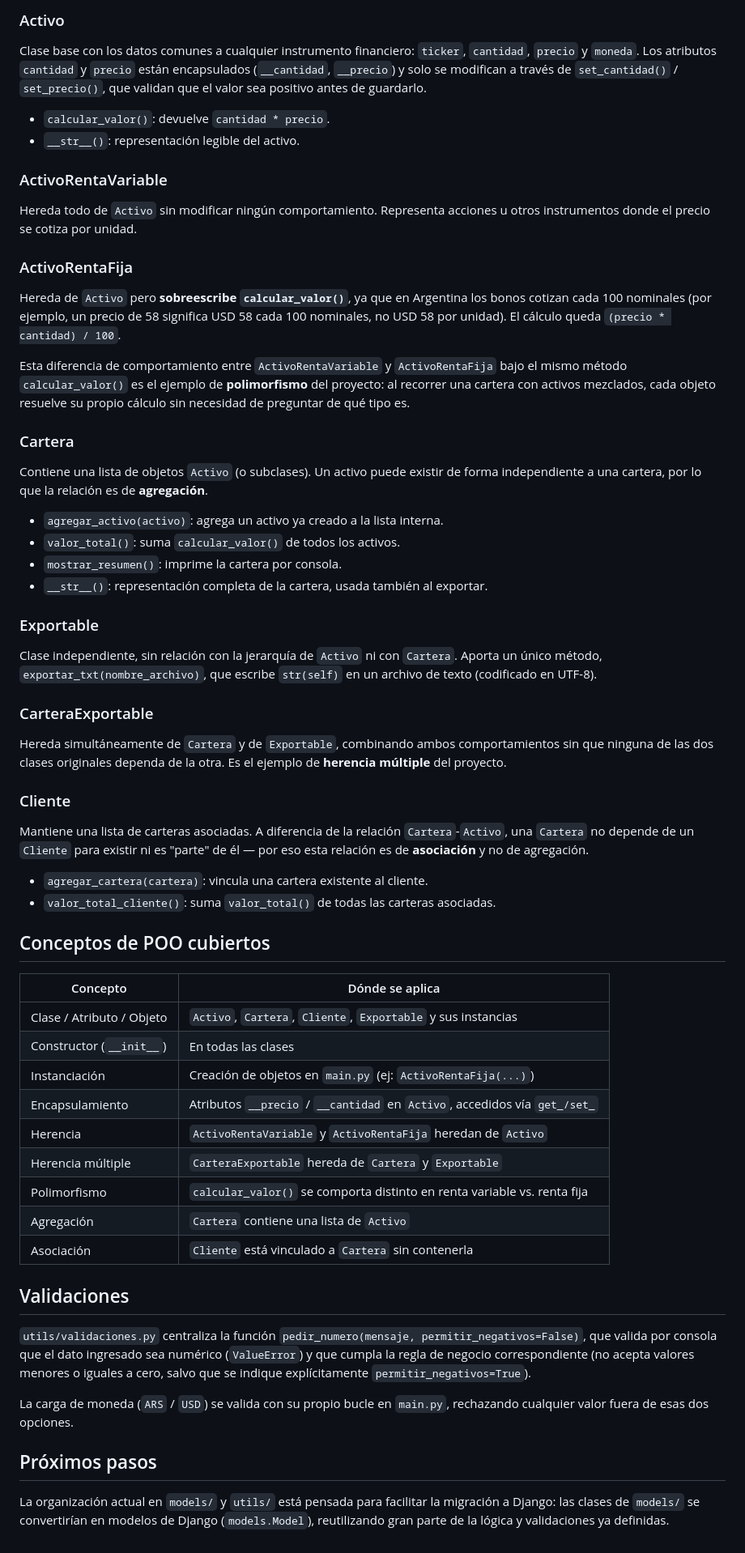
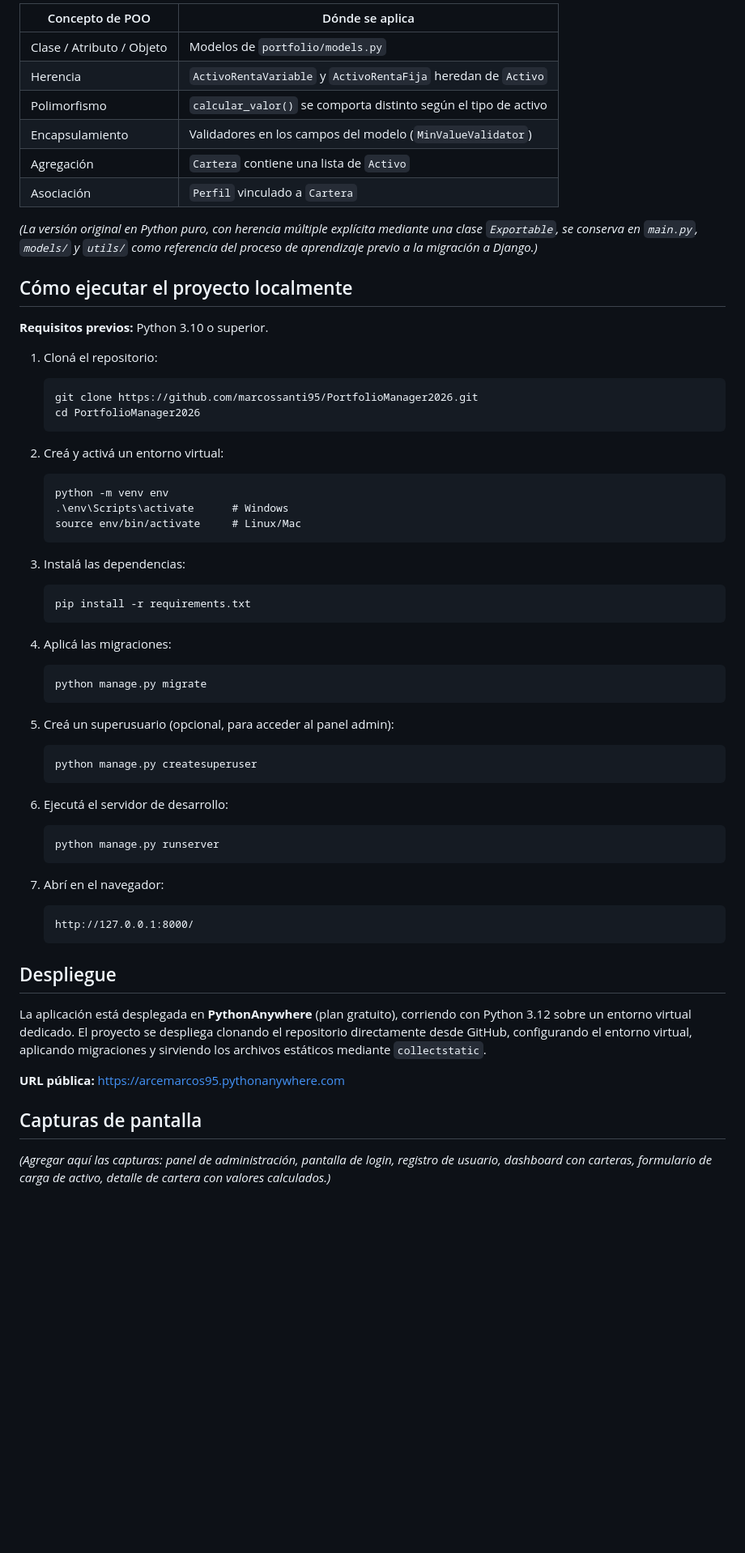
Before and after one commit to marcossanti95/PortfolioManager2026, a Markdown page: README.md, the part around one of its changes. Shown at 81% size. Rendered like a GitHub page; blank space fills up the shorter version.

Commit message:
Actualizo README con documentacion de Django y despliegue

````diff
--- a/README.md
+++ b/README.md
@@ -52,66 +69,64 @@ Cliente                   → asociado a una o más Carteras
 ```
 
-### Activo
+| Concepto de POO | Dónde se aplica |
+|---|---|
+| Clase / Atributo / Objeto | Modelos de `portfolio/models.py` |
+| Herencia | `ActivoRentaVariable` y `ActivoRentaFija` heredan de `Activo` |
+| Polimorfismo | `calcular_valor()` se comporta distinto según el tipo de activo |
+| Encapsulamiento | Validadores en los campos del modelo (`MinValueValidator`) |
+| Agregación | `Cartera` contiene una lista de `Activo` |
+| Asociación | `Perfil` vinculado a `Cartera` |
 
-Clase base con los datos comunes a cualquier instrumento financiero: `ticker`, `cantidad`, `precio` y `moneda`. Los atributos `cantidad` y `precio` están encapsulados (`__cantidad`, `__precio`) y solo se modifican a través de `set_cantidad()` / `set_precio()`, que validan que el valor sea positivo antes de guardarlo.
+*(La versión original en Python puro, con herencia múltiple explícita mediante una clase `Exportable`, se conserva en `main.py`, `models/` y `utils/` como referencia del proceso de aprendizaje previo a la migración a Django.)*
 
-- `calcular_valor()`: devuelve `cantidad * precio`.
-- `__str__()`: representación legible del activo.
+## Cómo ejecutar el proyecto localmente
 
-### ActivoRentaVariable
+**Requisitos previos:** Python 3.10 o superior.
 
-Hereda todo de `Activo` sin modificar ningún comportamiento. Representa acciones u otros instrumentos donde el precio se cotiza por unidad.
+1. Cloná el repositorio:
+   ```
+   git clone https://github.com/marcossanti95/PortfolioManager2026.git
+   cd PortfolioManager2026
+   ```
 
-### ActivoRentaFija
+2. Creá y activá un entorno virtual:
+   ```
+   python -m venv env
+   .\env\Scripts\activate      # Windows
+   source env/bin/activate     # Linux/Mac
+   ```
 
-Hereda de `Activo` pero **sobreescribe `calcular_valor()`**, ya que en Argentina los bonos cotizan cada 100 nominales (por ejemplo, un precio de 58 significa USD 58 cada 100 nominales, no USD 58 por unidad). El cálculo queda `(precio * cantidad) / 100`.
+3. Instalá las dependencias:
+   ```
+   pip install -r requirements.txt
+   ```
 
-Esta diferencia de comportamiento entre `ActivoRentaVariable` y `ActivoRentaFija` bajo el mismo método `calcular_valor()` es el ejemplo de **polimorfismo** del proyecto: al recorrer una cartera con activos mezclados, cada objeto resuelve su propio cálculo sin necesidad de preguntar de qué tipo es.
+4. Aplicá las migraciones:
+   ```
+   python manage.py migrate
+   ```
 
-### Cartera
+5. Creá un superusuario (opcional, para acceder al panel admin):
+   ```
+   python manage.py createsuperuser
+   ```
 
-Contiene una lista de objetos `Activo` (o subclases). Un activo puede existir de forma independiente a una cartera, por lo que la relación es de **agregación**.
+6. Ejecutá el servidor de desarrollo:
+   ```
+   python manage.py runserver
+   ```
 
-- `agregar_activo(activo)`: agrega un activo ya creado a la lista interna.
-- `valor_total()`: suma `calcular_valor()` de todos los activos.
-- `mostrar_resumen()`: imprime la cartera por consola.
-- `__str__()`: representación completa de la cartera, usada también al exportar.
+7. Abrí en el navegador:
+   ```
+   http://127.0.0.1:8000/
+   ```
 
-### Exportable
+## Despliegue
 
-Clase independiente, sin relación con la jerarquía de `Activo` ni con `Cartera`. Aporta un único método, `exportar_txt(nombre_archivo)`, que escribe `str(self)` en un archivo de texto (codificado en UTF-8).
+La aplicación está desplegada en **PythonAnywhere** (plan gratuito), corriendo con Python 3.12 sobre un entorno virtual dedicado. El proyecto se despliega clonando el repositorio directamente desde GitHub, configurando el entorno virtual, aplicando migraciones y sirviendo los archivos estáticos mediante `collectstatic`.
 
-### CarteraExportable
+**URL pública:** https://arcemarcos95.pythonanywhere.com
 
-Hereda simultáneamente de `Cartera` y de `Exportable`, combinando ambos comportamientos sin que ninguna de las dos clases originales dependa de la otra. Es el ejemplo de **herencia múltiple** del proyecto.
+## Capturas de pantalla
 
-### Cliente
-
-Mantiene una lista de carteras asociadas. A diferencia de la relación `Cartera`-`Activo`, una `Cartera` no depende de un `Cliente` para existir ni es "parte" de él — por eso esta relación es de **asociación** y no de agregación.
-
-- `agregar_cartera(cartera)`: vincula una cartera existente al cliente.
-- `valor_total_cliente()`: suma `valor_total()` de todas las carteras asociadas.
-
-## Conceptos de POO cubiertos
-
-| Concepto | Dónde se aplica |
-|---|---|
-| Clase / Atributo / Objeto | `Activo`, `Cartera`, `Cliente`, `Exportable` y sus instancias |
-| Constructor (`__init__`) | En todas las clases |
-| Instanciación | Creación de objetos en `main.py` (ej: `ActivoRentaFija(...)`) |
-| Encapsulamiento | Atributos `__precio` / `__cantidad` en `Activo`, accedidos vía `get_/set_` |
-| Herencia | `ActivoRentaVariable` y `ActivoRentaFija` heredan de `Activo` |
-| Herencia múltiple | `CarteraExportable` hereda de `Cartera` y `Exportable` |
-| Polimorfismo | `calcular_valor()` se comporta distinto en renta variable vs. renta fija |
-| Agregación | `Cartera` contiene una lista de `Activo` |
-| Asociación | `Cliente` está vinculado a `Cartera` sin contenerla |
-
-## Validaciones
-
-`utils/validaciones.py` centraliza la función `pedir_numero(mensaje, permitir_negativos=False)`, que valida por consola que el dato ingresado sea numérico (`ValueError`) y que cumpla la regla de negocio correspondiente (no acepta valores menores o iguales a cero, salvo que se indique explícitamente `permitir_negativos=True`).
-
-La carga de moneda (`ARS` / `USD`) se valida con su propio bucle en `main.py`, rechazando cualquier valor fuera de esas dos opciones.
-
-## Próximos pasos
-
-La organización actual en `models/` y `utils/` está pensada para facilitar la migración a Django: las clases de `models/` se convertirían en modelos de Django (`models.Model`), reutilizando gran parte de la lógica y validaciones ya definidas.
+*(Agregar aquí las capturas: panel de administración, pantalla de login, registro de usuario, dashboard con carteras, formulario de carga de activo, detalle de cartera con valores calculados.)*
````
Also changed, not shown: other parts of README.md (+49 -32 lines).
